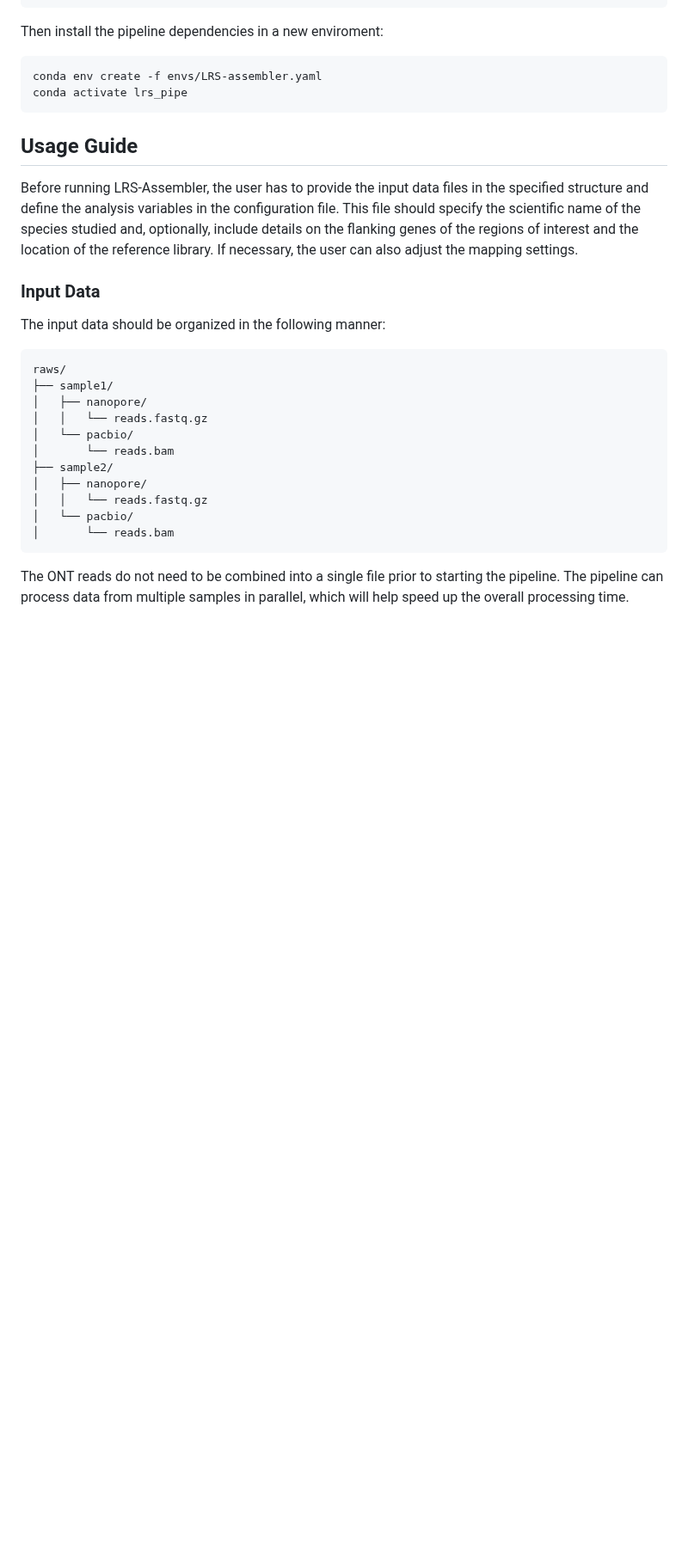
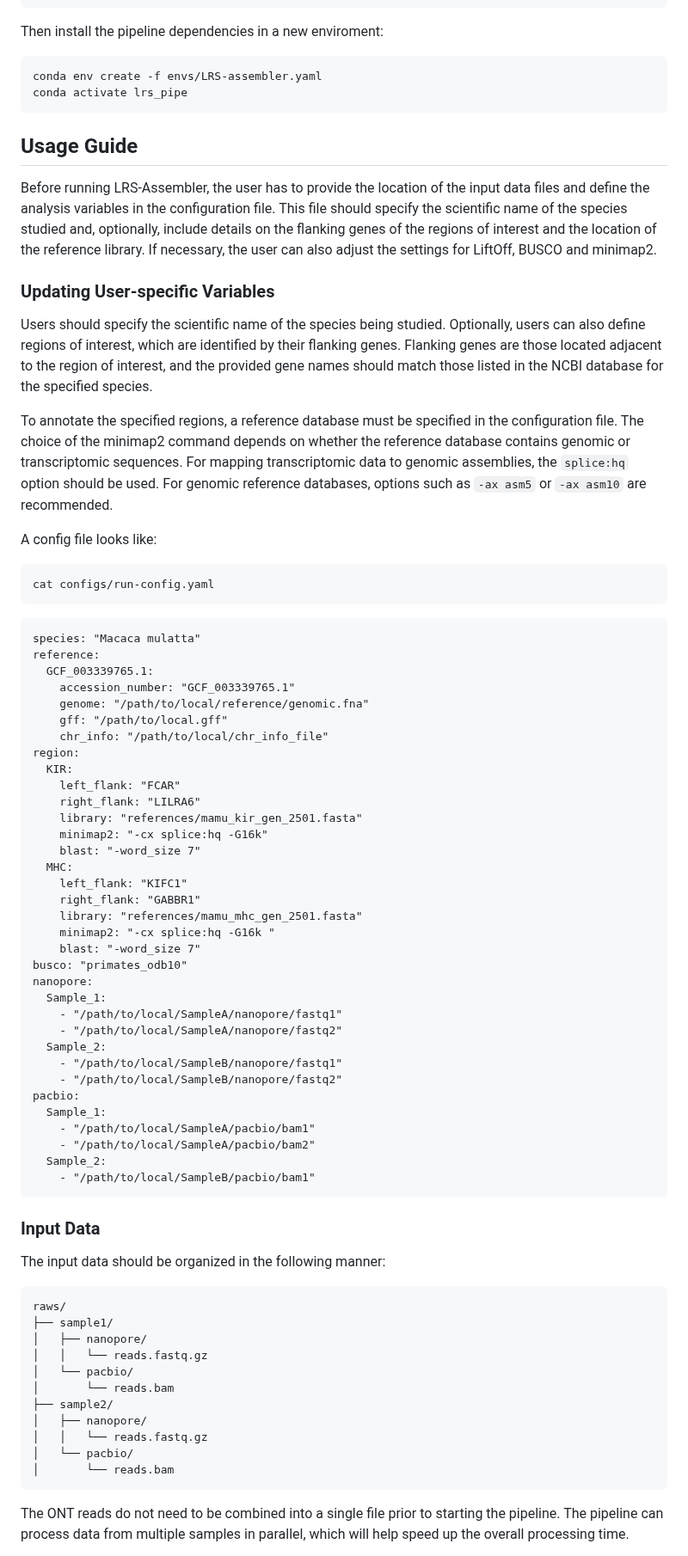
Before and after one commit to BPRC-Bioinfo/LRS-Assembler, a Markdown page: README.md, the part around the change. Shown at 86% size. GitHub-like rendering; blank space fills up the shorter version.

````diff
--- a/README.md
+++ b/README.md
@@ -18,7 +18,55 @@ Then install the pipeline dependencies in a new enviroment:
 
 ## Usage Guide
 
-Before running LRS-Assembler, the user has to provide the input data files in the specified structure and define the analysis variables in the configuration file. This file should specify the scientific name of the species studied and, optionally, include details on the flanking genes of the regions of interest and the location of the reference library. If necessary, the user can also adjust the mapping settings.
+Before running LRS-Assembler, the user has to provide the location of the input data files and define the analysis variables in the configuration file. This file should specify the scientific name of the species studied and, optionally, include details on the flanking genes of the regions of interest and the location of the reference library. If necessary, the user can also adjust the settings for LiftOff, BUSCO and minimap2.
+
+### Updating User-specific Variables
+
+Users should specify the scientific name of the species being studied. Optionally, users can also define regions of interest, which are identified by their flanking genes. Flanking genes are those located adjacent to the region of interest, and the provided gene names should match those listed in the NCBI database for the specified species.
+
+To annotate the specified regions, a reference database must be specified in the configuration file. The choice of the minimap2 command depends on whether the reference database contains genomic or transcriptomic sequences. For mapping transcriptomic data to genomic assemblies, the ```splice:hq``` option should be used. For genomic reference databases, options such as ```-ax asm5``` or ```-ax asm10``` are recommended.
+
+A config file looks like:
+
+```
+cat configs/run-config.yaml
+```
+```
+species: "Macaca mulatta"
+reference:
+  GCF_003339765.1:
+    accession_number: "GCF_003339765.1"
+    genome: "/path/to/local/reference/genomic.fna"
+    gff: "/path/to/local.gff"
+    chr_info: "/path/to/local/chr_info_file"
+region:
+  KIR:
+    left_flank: "FCAR"
+    right_flank: "LILRA6"
+    library: "references/mamu_kir_gen_2501.fasta"
+    minimap2: "-cx splice:hq -G16k"
+    blast: "-word_size 7"
+  MHC:
+    left_flank: "KIFC1"
+    right_flank: "GABBR1"
+    library: "references/mamu_mhc_gen_2501.fasta"
+    minimap2: "-cx splice:hq -G16k "
+    blast: "-word_size 7"
+busco: "primates_odb10"
+nanopore:
+  Sample_1:
+    - "/path/to/local/SampleA/nanopore/fastq1"
+    - "/path/to/local/SampleA/nanopore/fastq2"
+  Sample_2:
+    - "/path/to/local/SampleB/nanopore/fastq1"
+    - "/path/to/local/SampleB/nanopore/fastq2"
+pacbio:
+  Sample_1:
+    - "/path/to/local/SampleA/pacbio/bam1"
+    - "/path/to/local/SampleA/pacbio/bam2"
+  Sample_2:
+    - "/path/to/local/SampleB/pacbio/bam1"
+```
 
 ### Input Data
 
````
